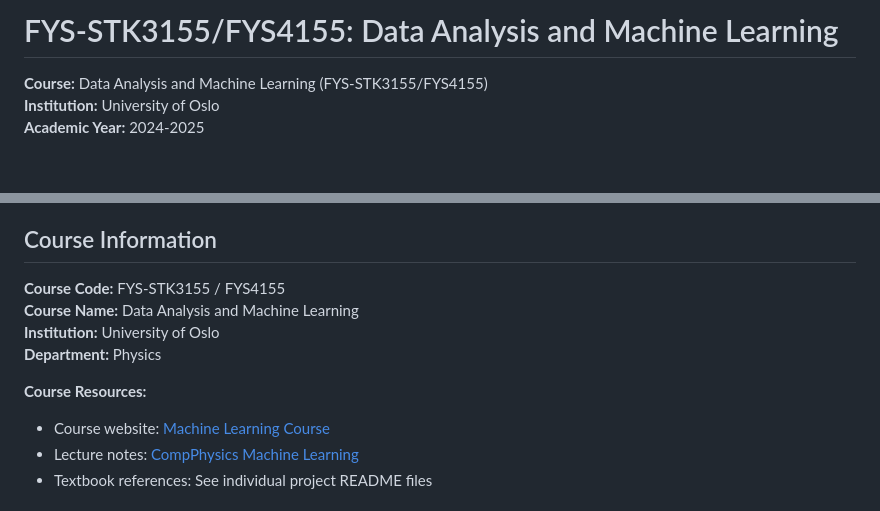
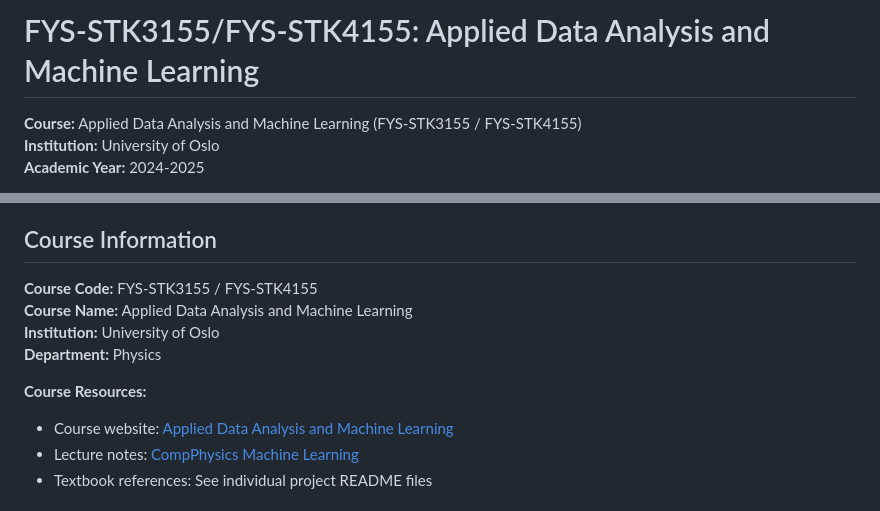
Before and after one commit to egil10/FYSSTK3155, a Markdown page: README.md, 2 parts joined by grey strips. Rendered like a GitHub page; blank space fills up the shorter version.

```diff
--- a/README.md
+++ b/README.md
@@ -1,6 +1,6 @@
-# FYS-STK3155/FYS4155: Data Analysis and Machine Learning
+# FYS-STK3155/FYS-STK4155: Applied Data Analysis and Machine Learning
 
-**Course:** Data Analysis and Machine Learning (FYS-STK3155/FYS4155)
+**Course:** Applied Data Analysis and Machine Learning (FYS-STK3155 / FYS-STK4155)
 **Institution:** University of Oslo
 **Academic Year:** 2024-2025
 
@@ -238,13 +238,13 @@ Through these projects, students gain:
 
 ## Course Information
 
-**Course Code:** FYS-STK3155 / FYS4155
-**Course Name:** Data Analysis and Machine Learning
+**Course Code:** FYS-STK3155 / FYS-STK4155
+**Course Name:** Applied Data Analysis and Machine Learning
 **Institution:** University of Oslo
 **Department:** Physics
 
 **Course Resources:**
-- Course website: [Machine Learning Course](http://www.uio.no/studier/emner/matnat/fys/FYS3155/index-eng.html)
+- Course website: [Applied Data Analysis and Machine Learning](https://www.uio.no/studier/emner/matnat/fys/FYS-STK3155/index-eng.html)
 - Lecture notes: [CompPhysics Machine Learning](https://compphysics.github.io/MachineLearning/)
 - Textbook references: See individual project README files
 
```
